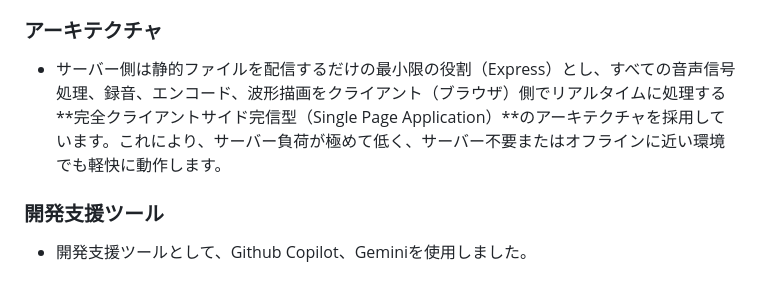
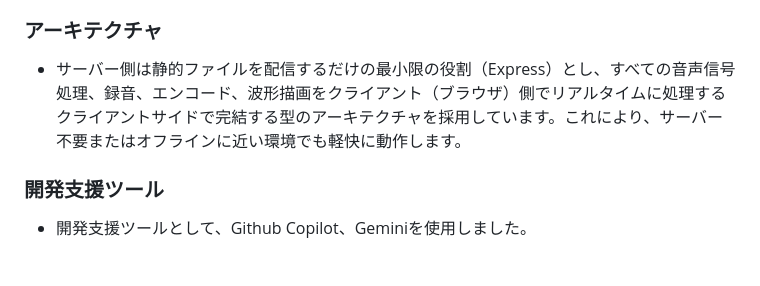
Before and after one commit to seeyoumayday/VoiceBeats-main, a Markdown page: README.md, the part around the change. Rendered like a GitHub page.

Commit message:
docs: update project README with latest configuration and setup instructions

```diff
--- a/README.md
+++ b/README.md
@@ -67,7 +67,7 @@
 - **バックエンド（配信サーバー）**: Node.js / Express
 
 ### アーキテクチャ
-- サーバー側は静的ファイルを配信するだけの最小限の役割（Express）とし、すべての音声信号処理、録音、エンコード、波形描画をクライアント（ブラウザ）側でリアルタイムに処理する**完全クライアントサイド完信型（Single Page Application）**のアーキテクチャを採用しています。これにより、サーバー負荷が極めて低く、サーバー不要またはオフラインに近い環境でも軽快に動作します。
+- サーバー側は静的ファイルを配信するだけの最小限の役割（Express）とし、すべての音声信号処理、録音、エンコード、波形描画をクライアント（ブラウザ）側でリアルタイムに処理するクライアントサイドで完結する型のアーキテクチャを採用しています。これにより、サーバー不要またはオフラインに近い環境でも軽快に動作します。
 
 ### 開発支援ツール
 - 開発支援ツールとして、Github Copilot、Geminiを使用しました。
```
